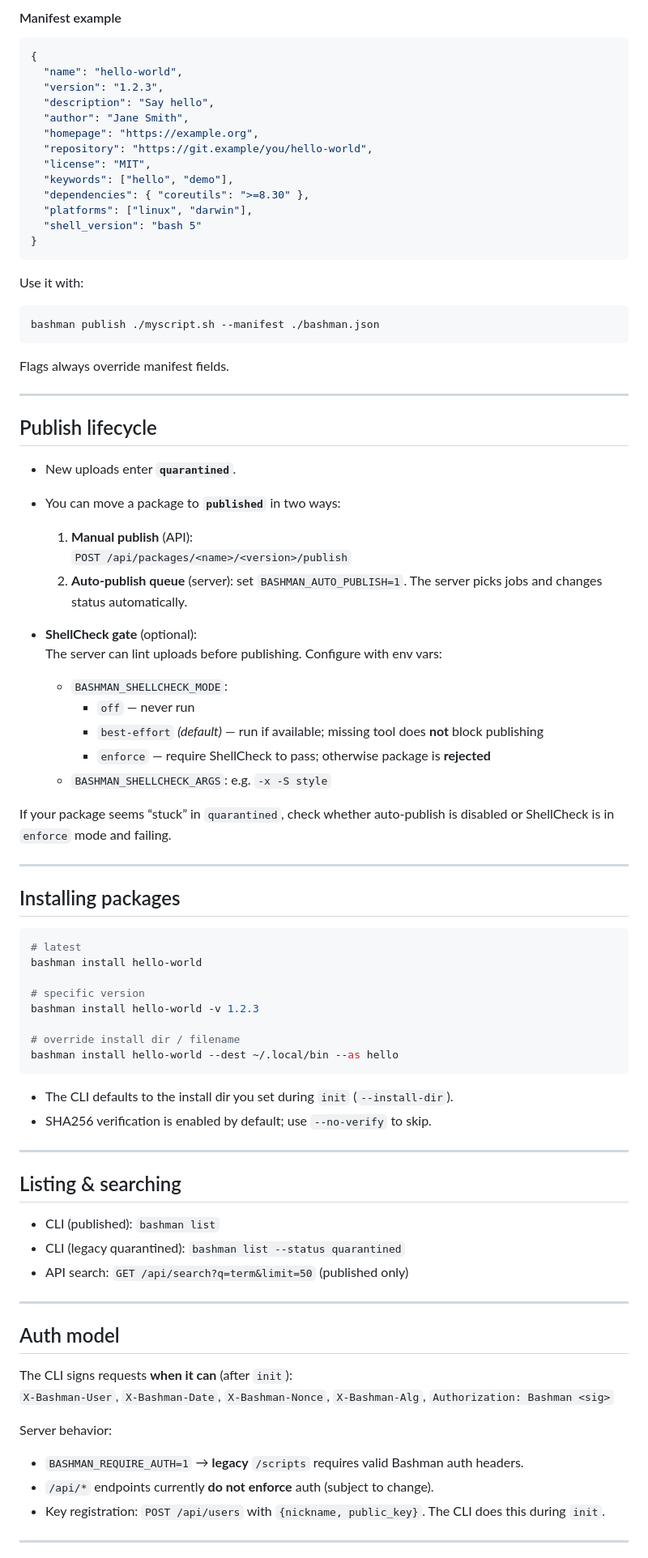
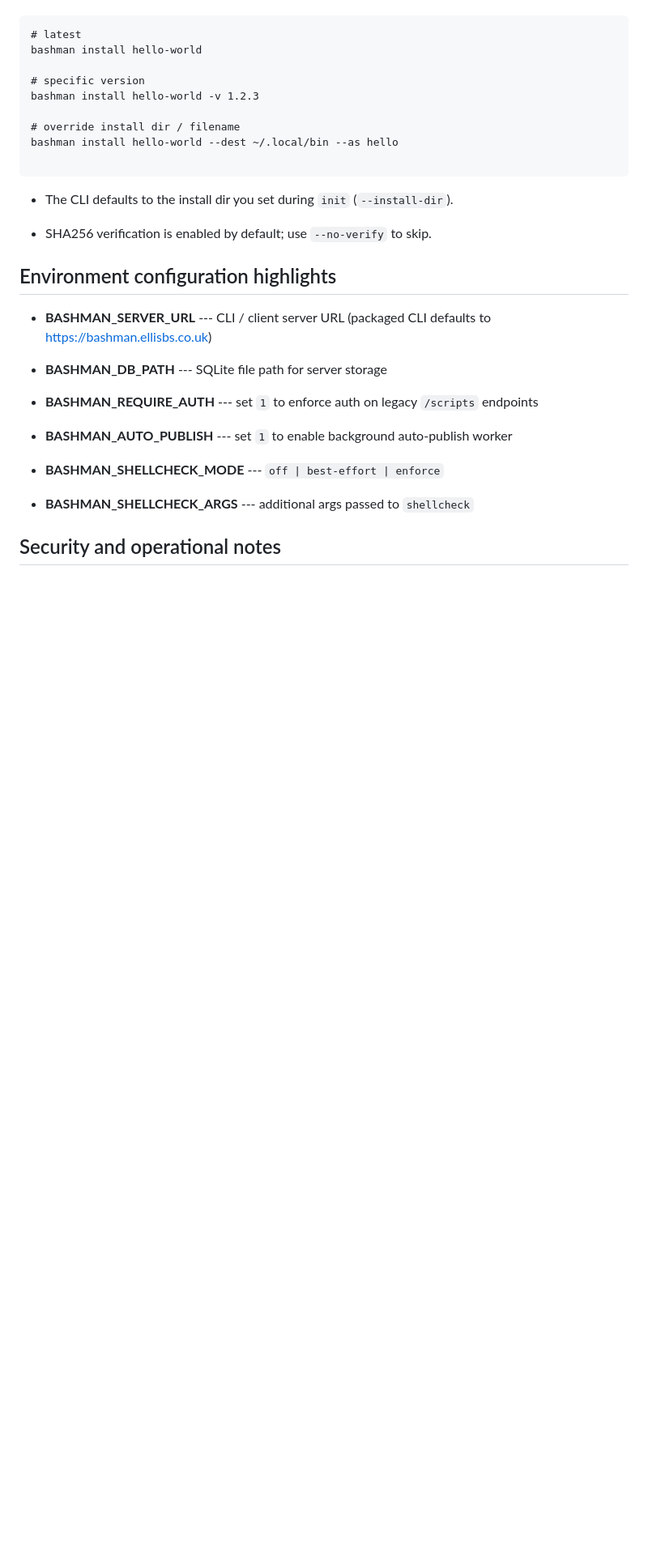
Before and after one commit to magicalbob/bashman, a Markdown page: README.md, the part around the change printed below. Shown: that part at 81% size. Drawn GitHub-style; blank space fills up the shorter version.

````diff
--- a/README.md
+++ b/README.md
@@ -68,56 +79,3 @@ This hits `POST /api/packages` with a multipart form and **populates all metadat
-#### Manifest example
-
-```json
-{
-  "name": "hello-world",
-  "version": "1.2.3",
-  "description": "Say hello",
-  "author": "Jane Smith",
-  "homepage": "https://example.org",
-  "repository": "https://git.example/you/hello-world",
-  "license": "MIT",
-  "keywords": ["hello", "demo"],
-  "dependencies": { "coreutils": ">=8.30" },
-  "platforms": ["linux", "darwin"],
-  "shell_version": "bash 5"
-}
-```
-
-Use it with:
-
-```bash
-bashman publish ./myscript.sh --manifest ./bashman.json
-```
-
-Flags always override manifest fields.
-
----
-
-## Publish lifecycle
-
-- New uploads enter **`quarantined`**.
-- You can move a package to **`published`** in two ways:
-
-  1. **Manual publish** (API):
-     `POST /api/packages/<name>/<version>/publish`
-  2. **Auto-publish queue** (server): set `BASHMAN_AUTO_PUBLISH=1`. The server picks jobs and changes status automatically.
-
-- **ShellCheck gate** (optional):
-  The server can lint uploads before publishing. Configure with env vars:
-
-  - `BASHMAN_SHELLCHECK_MODE`:
-    - `off` — never run
-    - `best-effort` *(default)* — run if available; missing tool does **not** block publishing
-    - `enforce` — require ShellCheck to pass; otherwise package is **rejected**
-  - `BASHMAN_SHELLCHECK_ARGS`: e.g. `-x -S style`
-
-If your package seems “stuck” in `quarantined`, check whether auto-publish is disabled or ShellCheck is in `enforce` mode and failing.
-
----
-
-## Installing packages
-
-```bash
 # latest
 bashman install hello-world
 
@@ -126,31 +84,28 @@ bashman install hello-world -v 1.2.3
 
 # override install dir / filename
 bashman install hello-world --dest ~/.local/bin --as hello
+
 ```
 
-- The CLI defaults to the install dir you set during `init` (`--install-dir`).
-- SHA256 verification is enabled by default; use `--no-verify` to skip.
+-   The CLI defaults to the install dir you set during `init` (`--install-dir`).
 
----
+-   SHA256 verification is enabled by default; use `--no-verify` to skip.
 
-## Listing & searching
+Environment configuration highlights
+------------------------------------
 
-- CLI (published): `bashman list`
-- CLI (legacy quarantined): `bashman list --status quarantined`
-- API search: `GET /api/search?q=term&limit=50` (published only)
+-   **BASHMAN_SERVER_URL** --- CLI / client server URL (packaged CLI defaults to https://bashman.ellisbs.co.uk)
 
----
+-   **BASHMAN_DB_PATH** --- SQLite file path for server storage
 
-## Auth model
+-   **BASHMAN_REQUIRE_AUTH** --- set `1` to enforce auth on legacy `/scripts` endpoints
 
-The CLI signs requests **when it can** (after `init`):
-`X-Bashman-User`, `X-Bashman-Date`, `X-Bashman-Nonce`, `X-Bashman-Alg`, `Authorization: Bashman <sig>`
+-   **BASHMAN_AUTO_PUBLISH** --- set `1` to enable background auto-publish worker
 
-Server behavior:
+-   **BASHMAN_SHELLCHECK_MODE** --- `off | best-effort | enforce`
 
-- `BASHMAN_REQUIRE_AUTH=1` → **legacy** `/scripts` requires valid Bashman auth headers.
-- `/api/*` endpoints currently **do not enforce** auth (subject to change).
-- Key registration: `POST /api/users` with `{nickname, public_key}`. The CLI does this during `init`.
+-   **BASHMAN_SHELLCHECK_ARGS** --- additional args passed to `shellcheck`
 
----
+Security and operational notes
+------------------------------
 
````
Also changed, not shown: other parts of README.md (+65 -99 lines).
